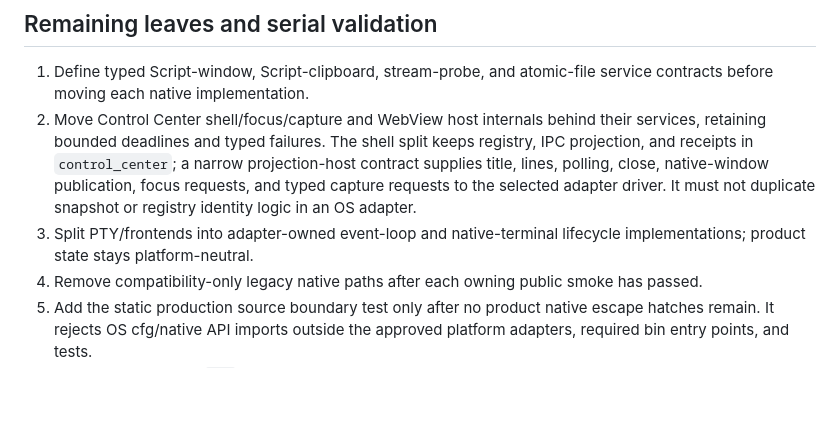
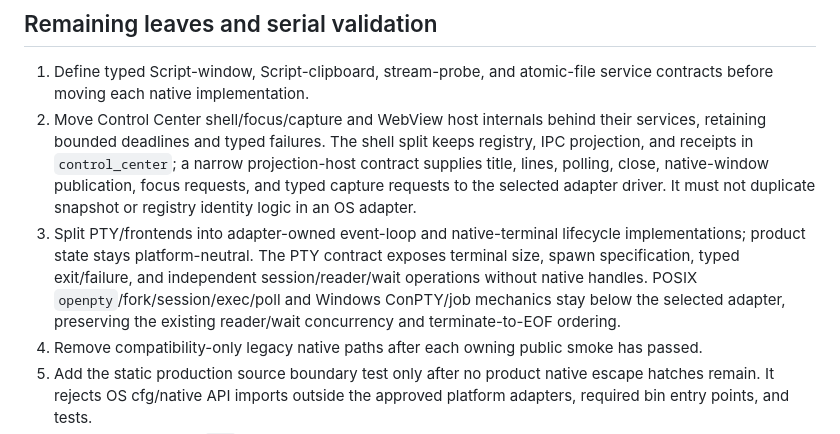
Before and after one commit to mgttt/agenterm, a Markdown page: plan/plan-platform-facade-v4.md, the part around the change. Rendered like a GitHub page; blank space fills up the shorter version.

Commit message:
docs(platform): record pty facade boundary

```diff
--- a/plan/plan-platform-facade-v4.md
+++ b/plan/plan-platform-facade-v4.md
@@ -78,7 +78,12 @@ each product module moves only after its facade service has an owned contract.
    the selected adapter driver. It must not duplicate snapshot or registry
    identity logic in an OS adapter.
 3. Split PTY/frontends into adapter-owned event-loop and native-terminal
-   lifecycle implementations; product state stays platform-neutral.
+   lifecycle implementations; product state stays platform-neutral. The PTY
+   contract exposes terminal size, spawn specification, typed exit/failure,
+   and independent session/reader/wait operations without native handles.
+   POSIX `openpty`/fork/session/exec/poll and Windows ConPTY/job mechanics stay
+   below the selected adapter, preserving the existing reader/wait concurrency
+   and terminate-to-EOF ordering.
 4. Remove compatibility-only legacy native paths after each owning public
    smoke has passed.
 5. Add the static production source boundary test only after no product native
```
Also changed, not shown: prd/PRD_02_20_native_platform.md (+4 -0 lines).
